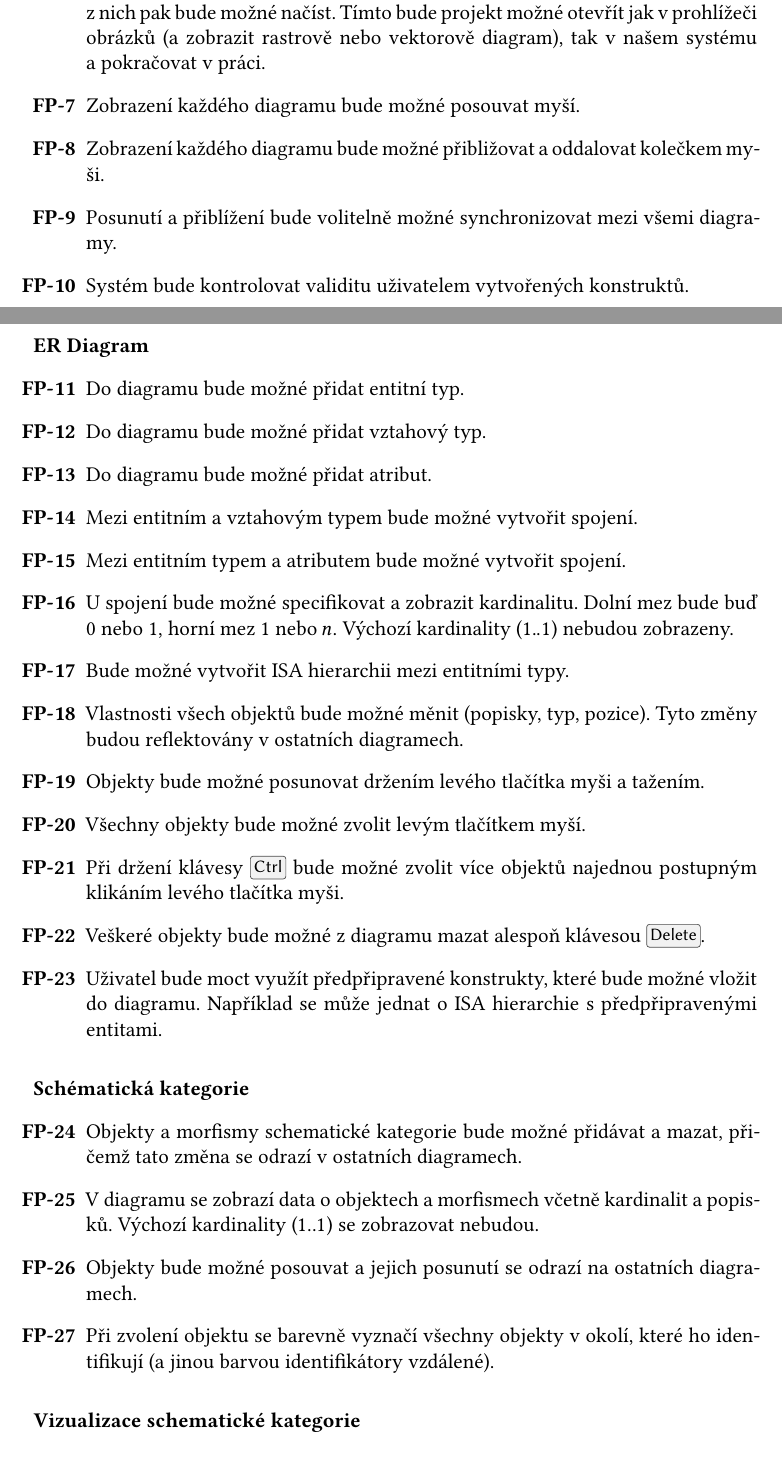
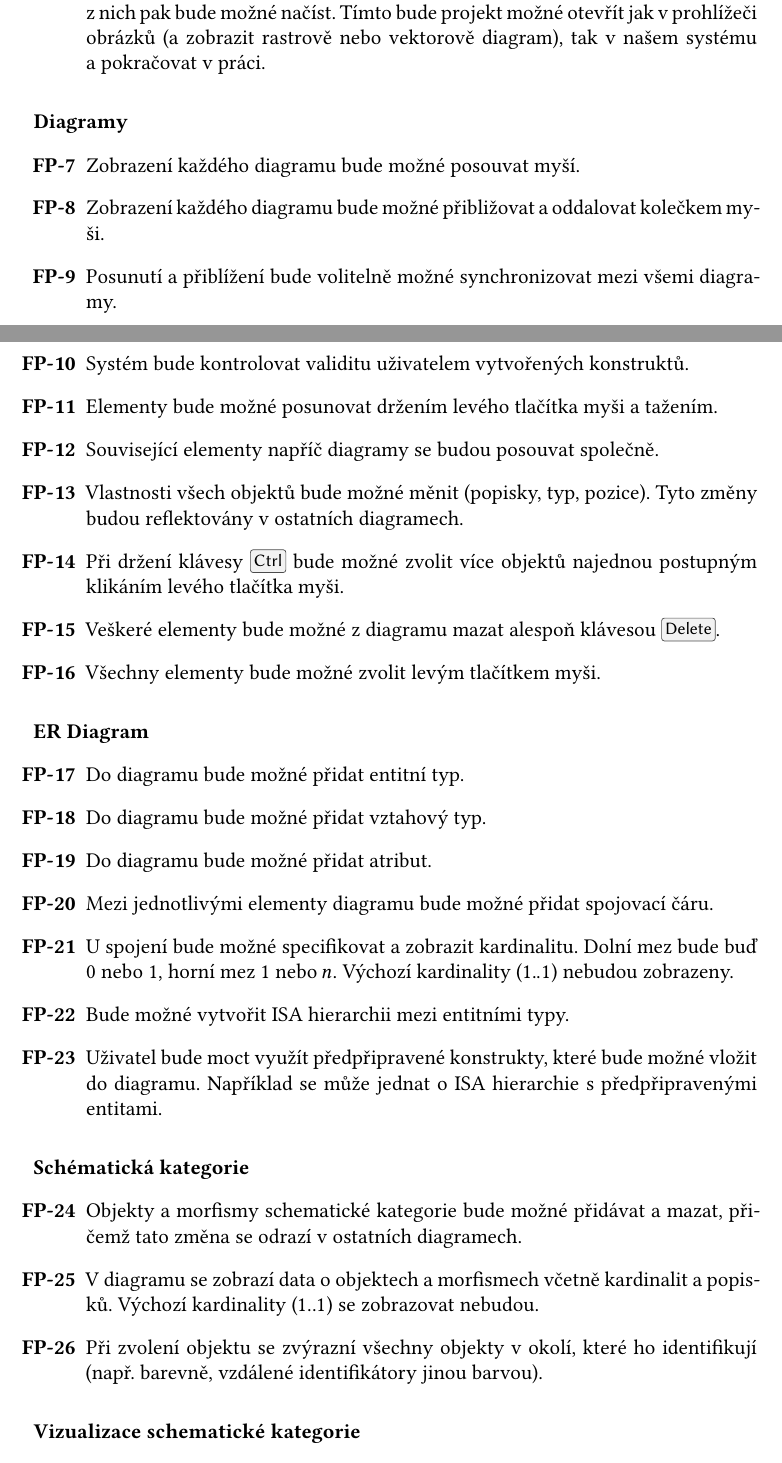
Before and after one commit to sorashi/schemcat, a LaTeX thesis (text/cs/prace.tex, which reads text/cs/kap03.tex): two parts of pages 33 and 34 of 48, joined at a grey line, cut so that both start at the same text. Compiled offline with XeLaTeX.

Commit message:
Edit requiremnets

```diff
--- a/text/cs/kap03.tex
+++ b/text/cs/kap03.tex
@@ -29,10 +29,21 @@ Dále uvedeme vybrané funkční a nefunkční požadavky z~pohledu uživatele s
   \item Jednotlivé diagramy bude možné exportovat do rastrového i vektorového formátu.
   \item Do těchto exportovaných formátů bude volitelně možné vložit projekt, který z nich pak bude možné načíst.
   Tímto bude projekt možné otevřít jak v prohlížeči obrázků (a zobrazit rastrově nebo vektorově diagram), tak v našem systému a pokračovat v práci.
+\end{enumfp}
+
+\subsubsection*{Diagramy}
+\begin{enumfp}[resume]
   \item Zobrazení každého diagramu bude možné posouvat myší.
   \item Zobrazení každého diagramu bude možné přibližovat a oddalovat kolečkem myši.
   \item Posunutí a přiblížení bude volitelně možné synchronizovat mezi všemi diagramy.
   \item Systém bude kontrolovat validitu uživatelem vytvořených konstruktů.
+  \item Elementy bude možné posunovat držením levého tlačítka myši a tažením.
+  \item Související elementy napříč diagramy se budou posouvat společně.
+  \item Vlastnosti všech objektů bude možné měnit (popisky, typ, pozice).
+  Tyto změny budou reflektovány v ostatních diagramech.
+  \item Při držení klávesy \keys{\ctrl} bude možné zvolit více objektů najednou postupným klikáním levého tlačítka myši.
+  \item Veškeré elementy bude možné z diagramu mazat alespoň klávesou \keys{Delete}.
+  \item Všechny elementy bude možné zvolit levým tlačítkem myši.
 \end{enumfp}
 
 \subsubsection*{ER Diagram}
@@ -40,29 +51,21 @@ Dále uvedeme vybrané funkční a nefunkční požadavky z~pohledu uživatele s
   \item Do diagramu bude možné přidat entitní typ.
   \item Do diagramu bude možné přidat vztahový typ.
   \item Do diagramu bude možné přidat atribut.
-  \item Mezi entitním a vztahovým typem bude možné vytvořit spojení.
-  \item Mezi entitním typem a atributem bude možné vytvořit spojení.
-  \item U~spojení bude možné specifikovat a zobrazit kardinalitu.
+  \item Mezi jednotlivými elementy diagramu bude možné přidat spojovací čáru.
+  \item U spojení bude možné specifikovat a zobrazit kardinalitu.
   Dolní mez bude buď 0 nebo 1, horní mez 1 nebo $n$.
   Výchozí kardinality ($1..1$) nebudou zobrazeny.
   \item Bude možné vytvořit ISA hierarchii mezi entitními typy.
-  \item Vlastnosti všech objektů bude možné měnit (popisky, typ, pozice).
-  Tyto změny budou reflektovány v~ostatních diagramech.
-  \item Objekty bude možné posunovat držením levého tlačítka myši a tažením.
-  \item Všechny objekty bude možné zvolit levým tlačítkem myší.
-  \item Při držení klávesy \keys{\ctrl} bude možné zvolit více objektů najednou postupným klikáním levého tlačítka myši.
-  \item Veškeré objekty bude možné z~diagramu mazat alespoň klávesou \keys{Delete}.
   \item Uživatel bude moct využít předpřipravené konstrukty, které bude možné vložit do diagramu.
-  Například se může jednat o~ISA hierarchie s~předpřipravenými entitami.
+  Například se může jednat o ISA hierarchie s předpřipravenými entitami.
 \end{enumfp}
 
 \subsubsection*{Schématická kategorie}
 \begin{enumfp}[resume]
-  \item Objekty a morfismy schematické kategorie bude možné přidávat a mazat, přičemž tato změna se odrazí v~ostatních diagramech.
-  \item V~diagramu se zobrazí data o~objektech a morfismech včetně kardinalit a popisků.
+  \item Objekty a morfismy schematické kategorie bude možné přidávat a mazat, přičemž tato změna se odrazí v ostatních diagramech.
+  \item V diagramu se zobrazí data o objektech a morfismech včetně kardinalit a popisků.
   Výchozí kardinality ($1..1$) se zobrazovat nebudou.
-  \item Objekty bude možné posouvat a jejich posunutí se odrazí na ostatních diagramech.
-  \item Při zvolení objektu se barevně vyznačí všechny objekty v~okolí, které ho identifikují (a jinou barvou identifikátory vzdálené).
+  \item Při zvolení objektu se zvýrazní všechny objekty v okolí, které ho identifikují (např. barevně, vzdálené identifikátory jinou barvou).
 \end{enumfp}
 
 \subsubsection*{Vizualizace schematické kategorie}
```
Also changed, not shown: text/cs/kap03.tex (2 more changed lines).
